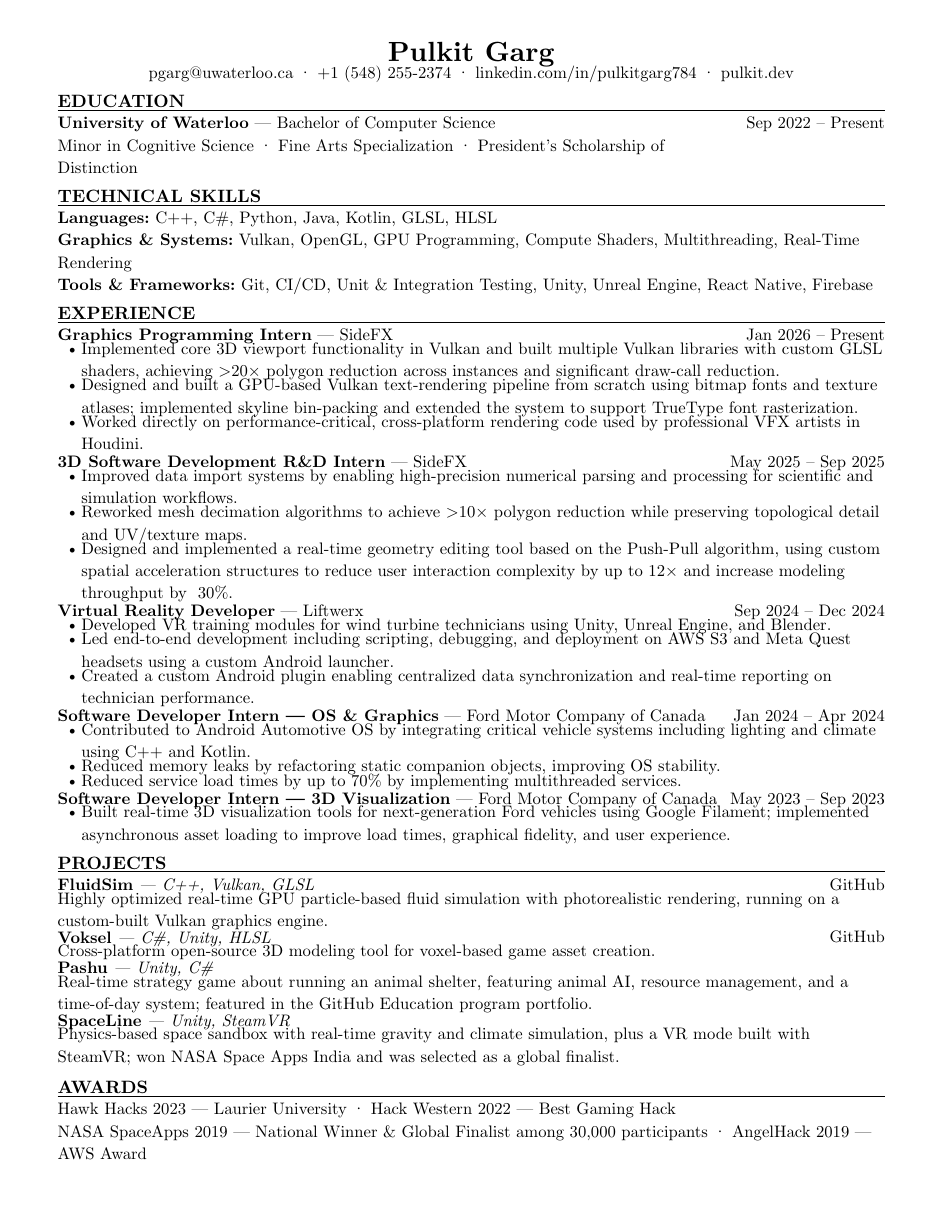
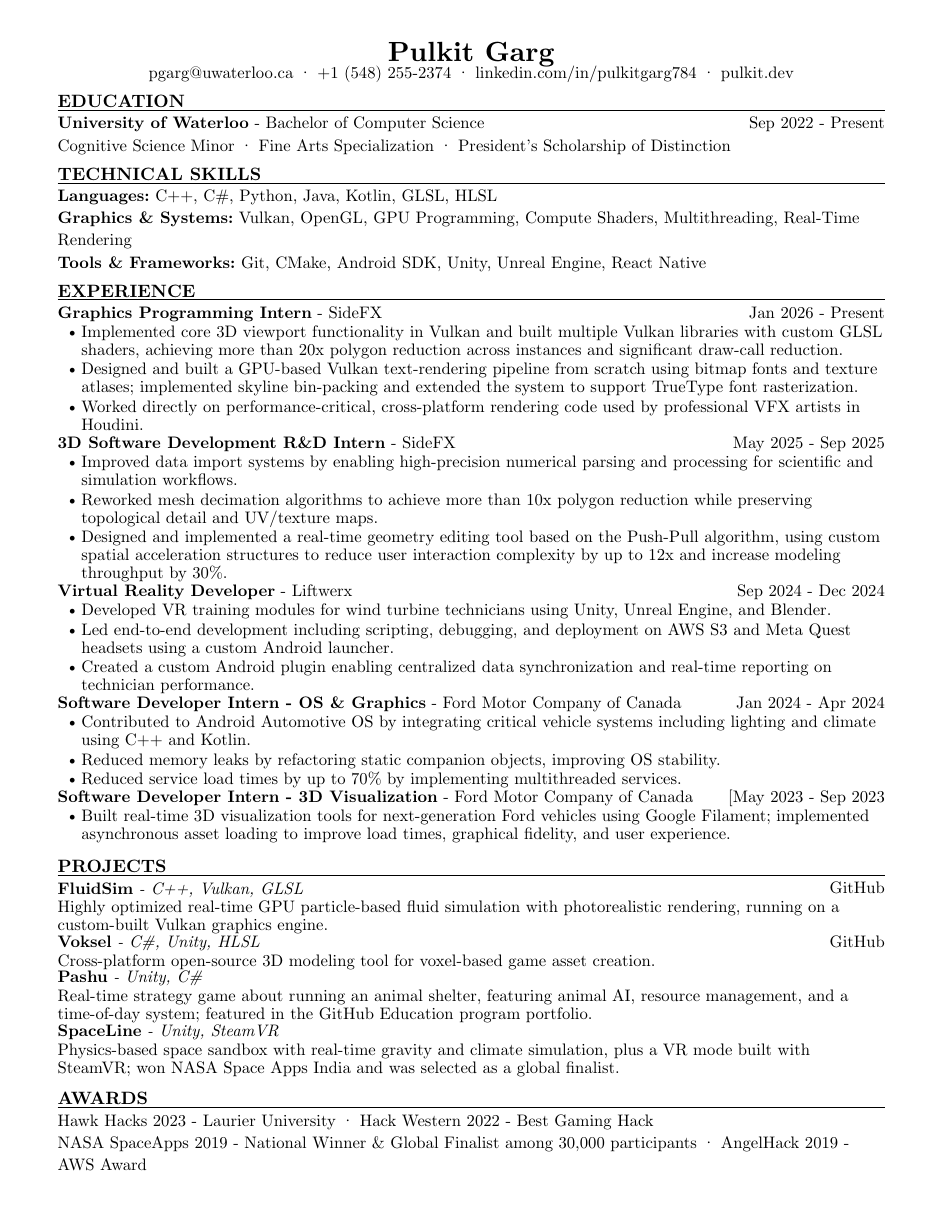
Before and after one commit to pulkitgarg784/resume, a Typst document (resume.typ): the whole page. Compiled offline with Typst 0.15.

Commit message:
Line spacing

```diff
--- a/resume.typ
+++ b/resume.typ
@@ -14,6 +14,9 @@
   spacing: 0.15em,
 )
 
+#let entry-gap = 0.30em
+#let entry-leading = 0.4em
+
 #let section(title) = [
   #v(0.85em, weak: false)
   #text(weight: "bold", size: 11.6pt)[#title]
@@ -22,11 +25,12 @@
 ]
 
 #let bullets(items) = {
+  set par(leading: entry-leading)
   list(
     marker: [•],
     indent: 0.5em,
     body-indent: 0.15em,
-    spacing: 0.18em,
+    spacing: 0.5em,
     ..items,
   )
 }
@@ -65,40 +72,40 @@
   columns: (1fr, auto),
   gutter: 0.4em,
   [
-    #text(weight: "bold")[University of Waterloo] — Bachelor of Computer Science \
-    Minor in Cognitive Science · Fine Arts Specialization · President's Scholarship of Distinction
+    #text(weight: "bold")[University of Waterloo] - Bachelor of Computer Science \
+    Cognitive Science Minor · Fine Arts Specialization · President's Scholarship of Distinction
   ],
-  [Sep 2022 – Present],
+  [Sep 2022 - Present],
 )
 
 #section("TECHNICAL SKILLS")
 
 *Languages:* C++, C\#, Python, Java, Kotlin, GLSL, HLSL \
 *Graphics & Systems:* Vulkan, OpenGL, GPU Programming, Compute Shaders, Multithreading, Real-Time Rendering \
-*Tools & Frameworks:* Git, CI/CD, Unit & Integration Testing, Unity, Unreal Engine, React Native, Firebase
+*Tools & Frameworks:* Git, CMake, Android SDK, Unity, Unreal Engine, React Native
 
 #section("EXPERIENCE")
 
 #exp(
-  "Graphics Programming Intern", "SideFX", "Jan 2026 – Present",
+  "Graphics Programming Intern", "SideFX", "Jan 2026 - Present",
   (
-    [Implemented core 3D viewport functionality in Vulkan and built multiple Vulkan libraries with custom GLSL shaders, achieving >20× polygon reduction across instances and significant draw-call reduction.],
+    [Implemented core 3D viewport functionality in Vulkan and built multiple Vulkan libraries with custom GLSL shaders, achieving more than 20x polygon reduction across instances and significant draw-call reduction.],
     [Designed and built a GPU-based Vulkan text-rendering pipeline from scratch using bitmap fonts and texture atlases; implemented skyline bin-packing and extended the system to support TrueType font rasterization.],
     [Worked directly on performance-critical, cross-platform rendering code used by professional VFX artists in Houdini.]
   )
 )
 
 #exp(
-  "3D Software Development R&D Intern", "SideFX", "May 2025 – Sep 2025",
+  "3D Software Development R&D Intern", "SideFX", "May 2025 - Sep 2025",
   (
     [Improved data import systems by enabling high-precision numerical parsing and processing for scientific and simulation workflows.],
-    [Reworked mesh decimation algorithms to achieve >10× polygon reduction while preserving topological detail and UV/texture maps.],
-    [Designed and implemented a real-time geometry editing tool based on the Push-Pull algorithm, using custom spatial acceleration structures to reduce user interaction complexity by up to 12× and increase modeling throughput by ~30%.]
+    [Reworked mesh decimation algorithms to achieve more than 10x polygon reduction while preserving topological detail and UV/texture maps.],
+    [Designed and implemented a real-time geometry editing tool based on the Push-Pull algorithm, using custom spatial acceleration structures to reduce user interaction complexity by up to 12x and increase modeling throughput by 30%.]
   )
 )
 
 #exp(
-  "Virtual Reality Developer", "Liftwerx", "Sep 2024 – Dec 2024",
+  "Virtual Reality Developer", "Liftwerx", "Sep 2024 - Dec 2024",
   (
     [Developed VR training modules for wind turbine technicians using Unity, Unreal Engine, and Blender.],
     [Led end-to-end development including scripting, debugging, and deployment on AWS S3 and Meta Quest headsets using a custom Android launcher.],
@@ -107,7 +114,7 @@
 )
 
 #exp(
-  "Software Developer Intern — OS & Graphics", "Ford Motor Company of Canada", "Jan 2024 – Apr 2024",
+  "Software Developer Intern - OS & Graphics", "Ford Motor Company of Canada", "Jan 2024 - Apr 2024",
   (
     [Contributed to Android Automotive OS by integrating critical vehicle systems including lighting and climate using C++ and Kotlin.],
     [Reduced memory leaks by refactoring static companion objects, improving OS stability.],
@@ -115,41 +122,38 @@
   )
 )
 
-#grid(
-  columns: (1fr, auto),
-  gutter: 0.4em,
-  [#text(weight: "bold")[Software Developer Intern — 3D Visualization] — Ford Motor Company of Canada],
-  [May 2023 – Sep 2023],
+#exp(
+  "Software Developer Intern - 3D Visualization", "Ford Motor Company of Canada", "[May 2023 - Sep 2023",
+  (
+    [Built real-time 3D visualization tools for next-generation Ford vehicles using Google Filament; implemented asynchronous asset loading to improve load times, graphical fidelity, and user experience.],
+  )
 )
-#bullets((
-  [Built real-time 3D visualization tools for next-generation Ford vehicles using Google Filament; implemented asynchronous asset loading to improve load times, graphical fidelity, and user experience.],
-))
 
 #section("PROJECTS")
 
 #project(
-  "FluidSim", "— C++, Vulkan, GLSL",
+  "FluidSim", "- C++, Vulkan, GLSL",
   [Highly optimized real-time GPU particle-based fluid simulation with photorealistic rendering, running on a custom-built Vulkan graphics engine.],
   url: "https://github.com/pulkitgarg784/FluidSim"
 )
 
 #project(
-  "Voksel", "— C#, Unity, HLSL",
+  "Voksel", "- C#, Unity, HLSL",
   [Cross-platform open-source 3D modeling tool for voxel-based game asset creation.],
   url: "https://github.com/pulkitgarg784"
 )
 
 #project(
-  "Pashu", "— Unity, C#",
+  "Pashu", "- Unity, C#",
   [Real-time strategy game about running an animal shelter, featuring animal AI, resource management, and a time-of-day system; featured in the GitHub Education program portfolio.],
 )
 
 #project(
-  "SpaceLine", "— Unity, SteamVR",
+  "SpaceLine", "- Unity, SteamVR",
   [Physics-based space sandbox with real-time gravity and climate simulation, plus a VR mode built with SteamVR; won NASA Space Apps India and was selected as a global finalist.],
 )
 
 #section("AWARDS")
 
-Hawk Hacks 2023 — Laurier University · Hack Western 2022 — Best Gaming Hack \
-NASA SpaceApps 2019 — National Winner & Global Finalist among 30,000 participants · AngelHack 2019 — AWS Award
+Hawk Hacks 2023 - Laurier University · Hack Western 2022 - Best Gaming Hack \
+NASA SpaceApps 2019 - National Winner & Global Finalist among 30,000 participants · AngelHack 2019 - AWS Award
```
Also changed, not shown: resume.pdf, resume.typ (7 more changed lines).
